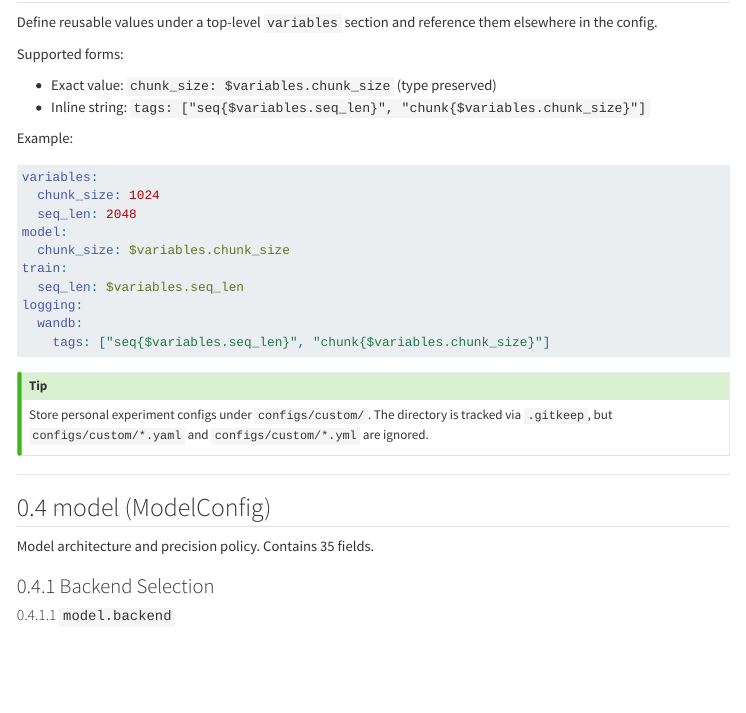
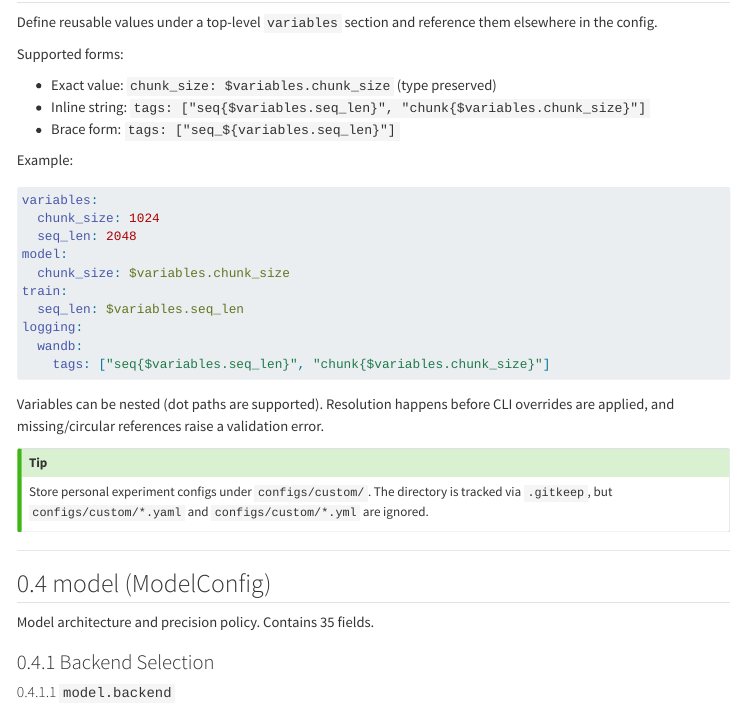
Before and after one commit to pszemraj/chomp, a Quarto document (docs/config-reference.qmd): the page in a window 1100 px wide, from 1080 px down. Rendered offline with R 4.5, knitr and Pandoc in place of Quarto, with nearby package versions; menus at the side of the page are left out.

Commit message:
docs: expand config variable docs

````diff
--- a/docs/config-reference.qmd
+++ b/docs/config-reference.qmd
@@ -70,6 +70,7 @@ Supported forms:
 
 - Exact value: `chunk_size: $variables.chunk_size` (type preserved)
 - Inline string: `tags: ["seq{$variables.seq_len}", "chunk{$variables.chunk_size}"]`
+- Brace form: `tags: ["seq_${variables.seq_len}"]`
 
 Example:
 
@@ -85,6 +86,10 @@ logging:
   wandb:
     tags: ["seq{$variables.seq_len}", "chunk{$variables.chunk_size}"]
 ```
+
+Variables can be nested (dot paths are supported). Resolution happens before
+CLI overrides are applied, and missing/circular references raise a validation
+error.
 
 ::: {.callout-tip}
 Store personal experiment configs under `configs/custom/`. The directory is tracked
````
Also changed, not shown: docs/configuration.md.
